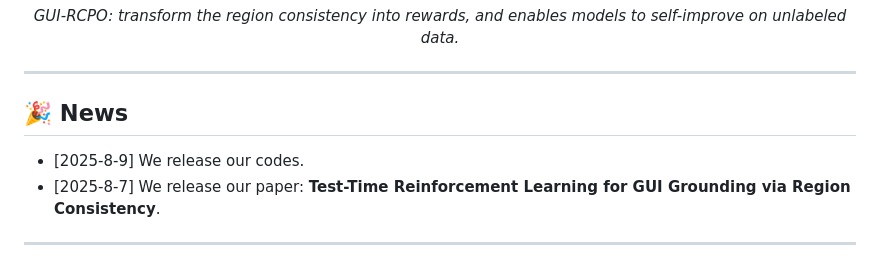
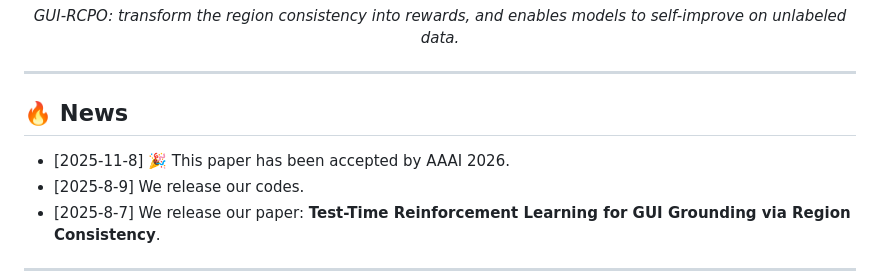
Before and after one commit to ZJU-REAL/GUI-RCPO, a Markdown page: README.md, the part around the change. GitHub-like rendering.

Commit message:
Accepted by AAAI 2026

```diff
--- a/README.md
+++ b/README.md
@@ -26,8 +26,9 @@ Weiming Lu<sup>1</sup>, &nbsp; Shengpei Jiang<sup>4</sup>, &nbsp; [Yongliang She
 
 ---
 
-## 🎉 News
+## 🔥 News
 
+* [2025-11-8] 🎉 This paper has been accepted by AAAI 2026.
 * [2025-8-9] We release our codes.
 * [2025-8-7] We release our paper: **Test-Time Reinforcement Learning for GUI Grounding via Region Consistency**.
 
```
